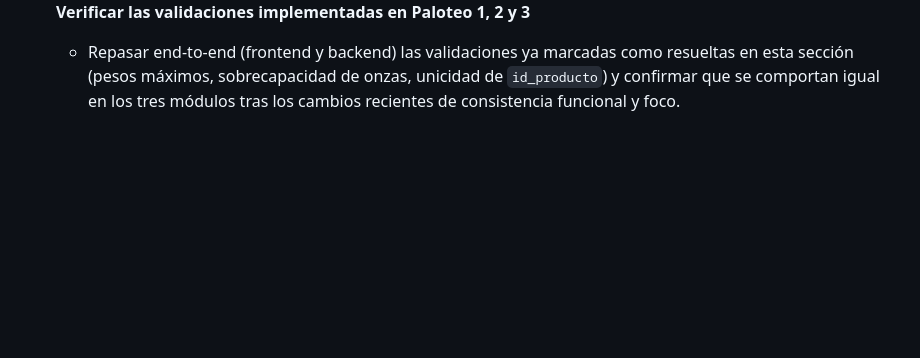
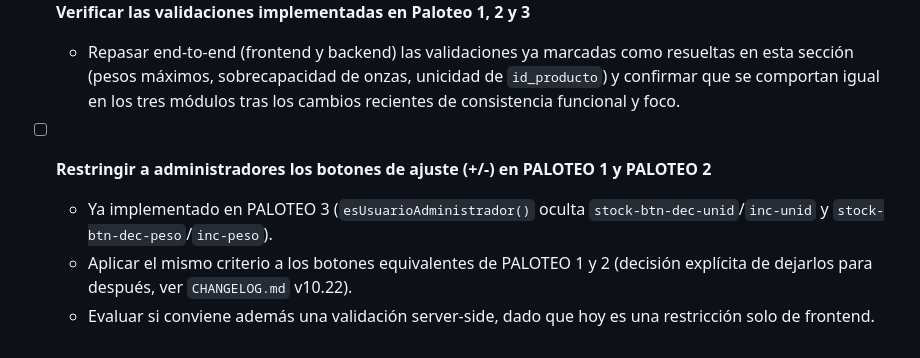
Before and after one commit to berprado/erpapi, a Markdown page: TODO.md, the part around the change. GitHub-like rendering; blank space fills up the shorter version.

```diff
--- a/TODO.md
+++ b/TODO.md
@@ -60,3 +60,8 @@
 
 - [ ] **Verificar las validaciones implementadas en Paloteo 1, 2 y 3**
   - Repasar end-to-end (frontend y backend) las validaciones ya marcadas como resueltas en esta sección (pesos máximos, sobrecapacidad de onzas, unicidad de `id_producto`) y confirmar que se comportan igual en los tres módulos tras los cambios recientes de consistencia funcional y foco.
+
+- [ ] **Restringir a administradores los botones de ajuste (+/-) en PALOTEO 1 y PALOTEO 2**
+  - Ya implementado en PALOTEO 3 (`esUsuarioAdministrador()` oculta `stock-btn-dec-unid`/`inc-unid` y `stock-btn-dec-peso`/`inc-peso`).
+  - Aplicar el mismo criterio a los botones equivalentes de PALOTEO 1 y 2 (decisión explícita de dejarlos para después, ver `CHANGELOG.md` v10.22).
+  - Evaluar si conviene además una validación server-side, dado que hoy es una restricción solo de frontend.
```
Also changed, not shown: README.md (+20 -0 lines).
